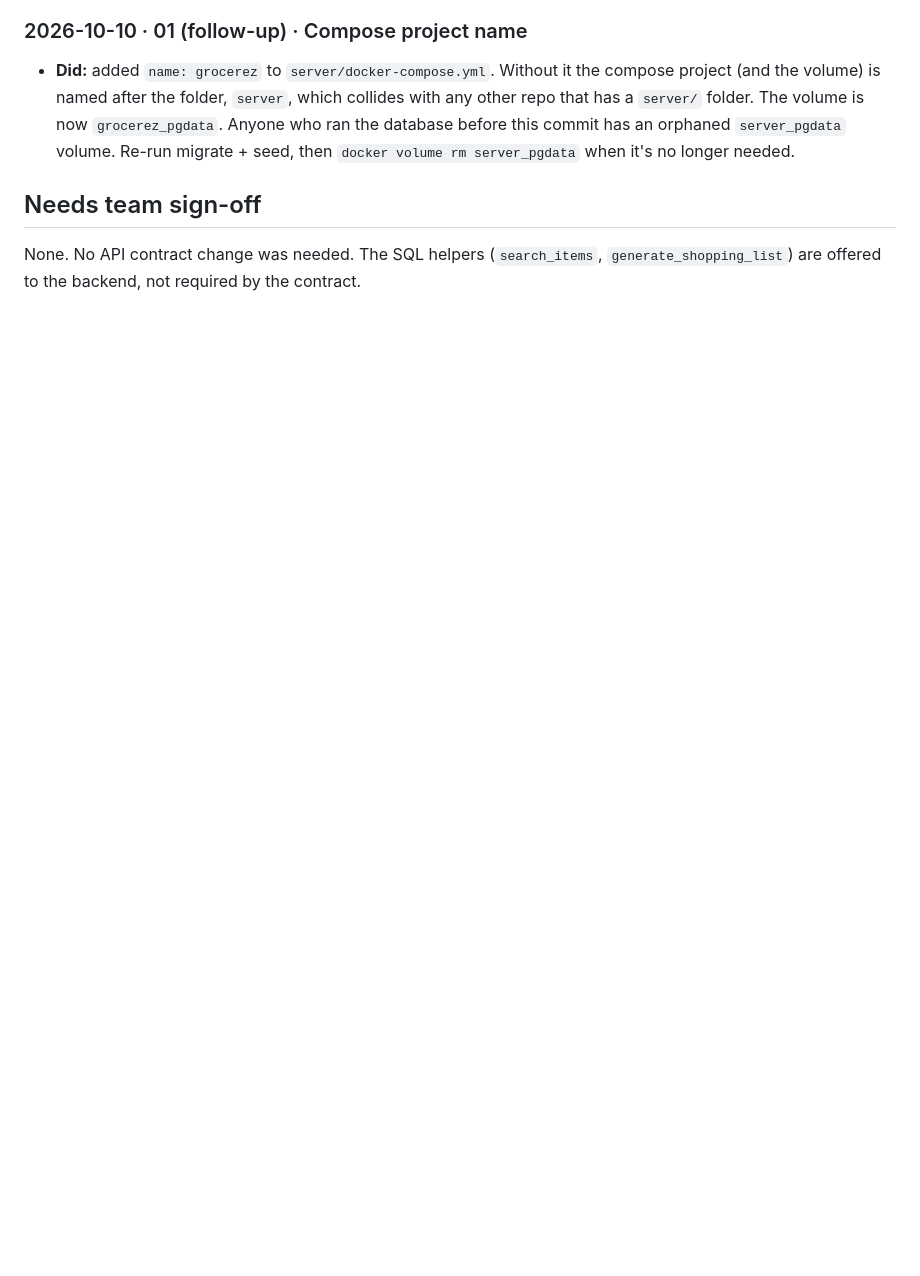
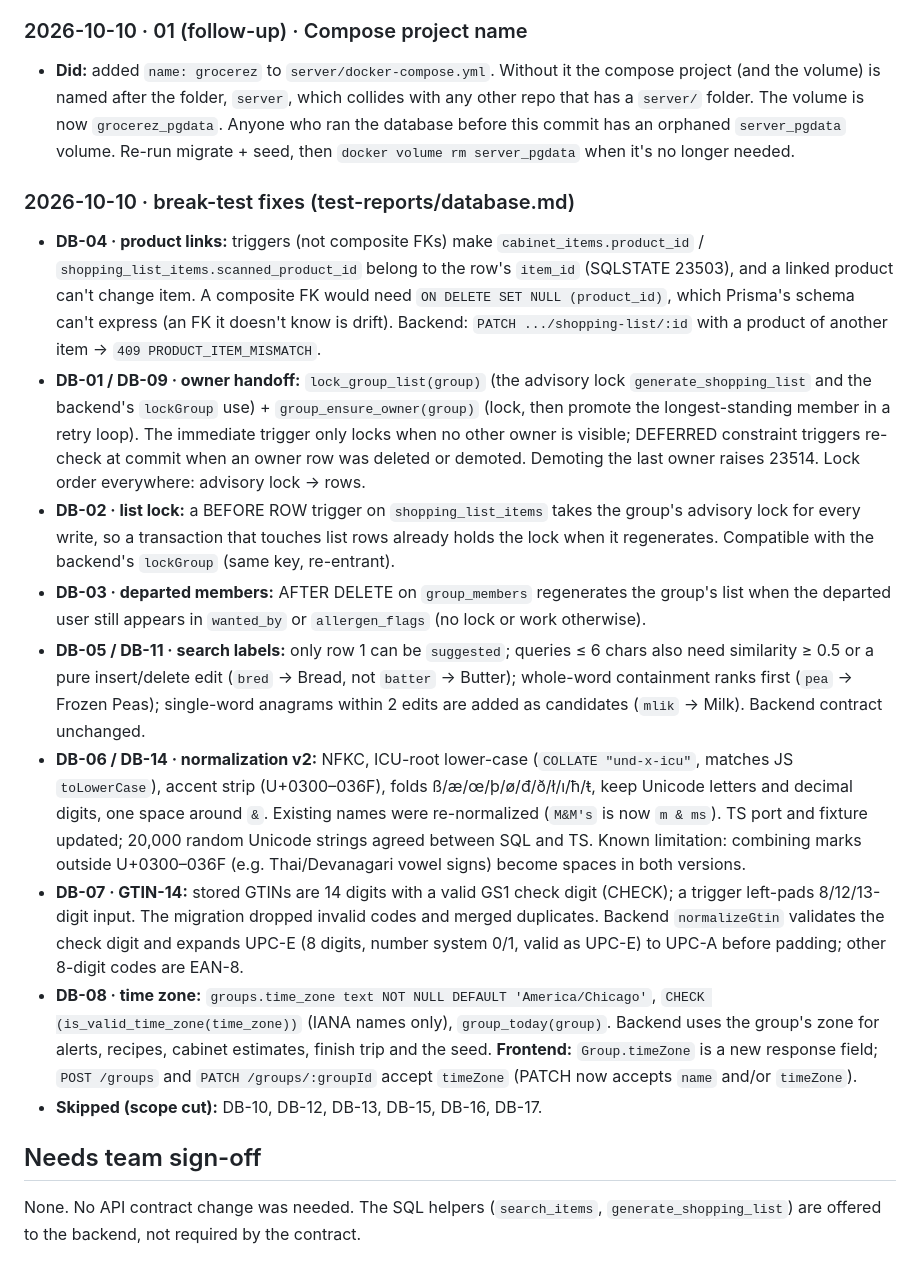
Before and after one commit to willcoyne/grocerez, a Markdown page: plan/database/DECISIONS.md, the part around the change. Drawn GitHub-style; blank space fills up the shorter version.

Commit message:
db-fix: record fix status and decisions
Co-Authored-By: Claude Opus 5.5 <noreply@anthropic.com>

```diff
--- a/plan/database/DECISIONS.md
+++ b/plan/database/DECISIONS.md
@@ -206,6 +206,36 @@ Format: date · folder · what the plan said · what was done · why.
   Anyone who ran the database before this commit has an orphaned `server_pgdata` volume. Re-run migrate + seed, then
   `docker volume rm server_pgdata` when it's no longer needed.
 
+### 2026-10-10 · break-test fixes (test-reports/database.md)
+- **DB-04 · product links:** triggers (not composite FKs) make `cabinet_items.product_id` / `shopping_list_items.scanned_product_id`
+  belong to the row's `item_id` (SQLSTATE 23503), and a linked product can't change item. A composite FK would need
+  `ON DELETE SET NULL (product_id)`, which Prisma's schema can't express (an FK it doesn't know is drift).
+  Backend: `PATCH .../shopping-list/:id` with a product of another item → `409 PRODUCT_ITEM_MISMATCH`.
+- **DB-01 / DB-09 · owner handoff:** `lock_group_list(group)` (the advisory lock `generate_shopping_list` and the backend's `lockGroup`
+  use) + `group_ensure_owner(group)` (lock, then promote the longest-standing member in a retry loop). The immediate trigger only locks
+  when no other owner is visible; DEFERRED constraint triggers re-check at commit when an owner row was deleted or demoted.
+  Demoting the last owner raises 23514. Lock order everywhere: advisory lock → rows.
+- **DB-02 · list lock:** a BEFORE ROW trigger on `shopping_list_items` takes the group's advisory lock for every write, so a
+  transaction that touches list rows already holds the lock when it regenerates. Compatible with the backend's `lockGroup` (same key,
+  re-entrant).
+- **DB-03 · departed members:** AFTER DELETE on `group_members` regenerates the group's list when the departed user still appears
+  in `wanted_by` or `allergen_flags` (no lock or work otherwise).
+- **DB-05 / DB-11 · search labels:** only row 1 can be `suggested`; queries ≤ 6 chars also need similarity ≥ 0.5 or a pure
+  insert/delete edit (`bred` → Bread, not `batter` → Butter); whole-word containment ranks first (`pea` → Frozen Peas);
+  single-word anagrams within 2 edits are added as candidates (`mlik` → Milk). Backend contract unchanged.
+- **DB-06 / DB-14 · normalization v2:** NFKC, ICU-root lower-case (`COLLATE "und-x-icu"`, matches JS `toLowerCase`), accent strip
+  (U+0300–036F), folds ß/æ/œ/þ/ø/đ/ð/ł/ı/ħ/ŧ, keep Unicode letters and decimal digits, one space around `&`. Existing names were
+  re-normalized (`M&M's` is now `m & ms`). TS port and fixture updated; 20,000 random Unicode strings agreed between SQL and TS.
+  Known limitation: combining marks outside U+0300–036F (e.g. Thai/Devanagari vowel signs) become spaces in both versions.
+- **DB-07 · GTIN-14:** stored GTINs are 14 digits with a valid GS1 check digit (CHECK); a trigger left-pads 8/12/13-digit input.
+  The migration dropped invalid codes and merged duplicates. Backend `normalizeGtin` validates the check digit and expands UPC-E
+  (8 digits, number system 0/1, valid as UPC-E) to UPC-A before padding; other 8-digit codes are EAN-8.
+- **DB-08 · time zone:** `groups.time_zone text NOT NULL DEFAULT 'America/Chicago'`, `CHECK (is_valid_time_zone(time_zone))`
+  (IANA names only), `group_today(group)`. Backend uses the group's zone for alerts, recipes, cabinet estimates, finish trip and the seed.
+  **Frontend:** `Group.timeZone` is a new response field; `POST /groups` and `PATCH /groups/:groupId` accept `timeZone`
+  (PATCH now accepts `name` and/or `timeZone`).
+- **Skipped (scope cut):** DB-10, DB-12, DB-13, DB-15, DB-16, DB-17.
+
 ## Needs team sign-off
 
 None. No API contract change was needed. The SQL helpers (`search_items`, `generate_shopping_list`) are offered to the backend,
```
Also changed, not shown: test-reports/database.md (+33 -19 lines).
